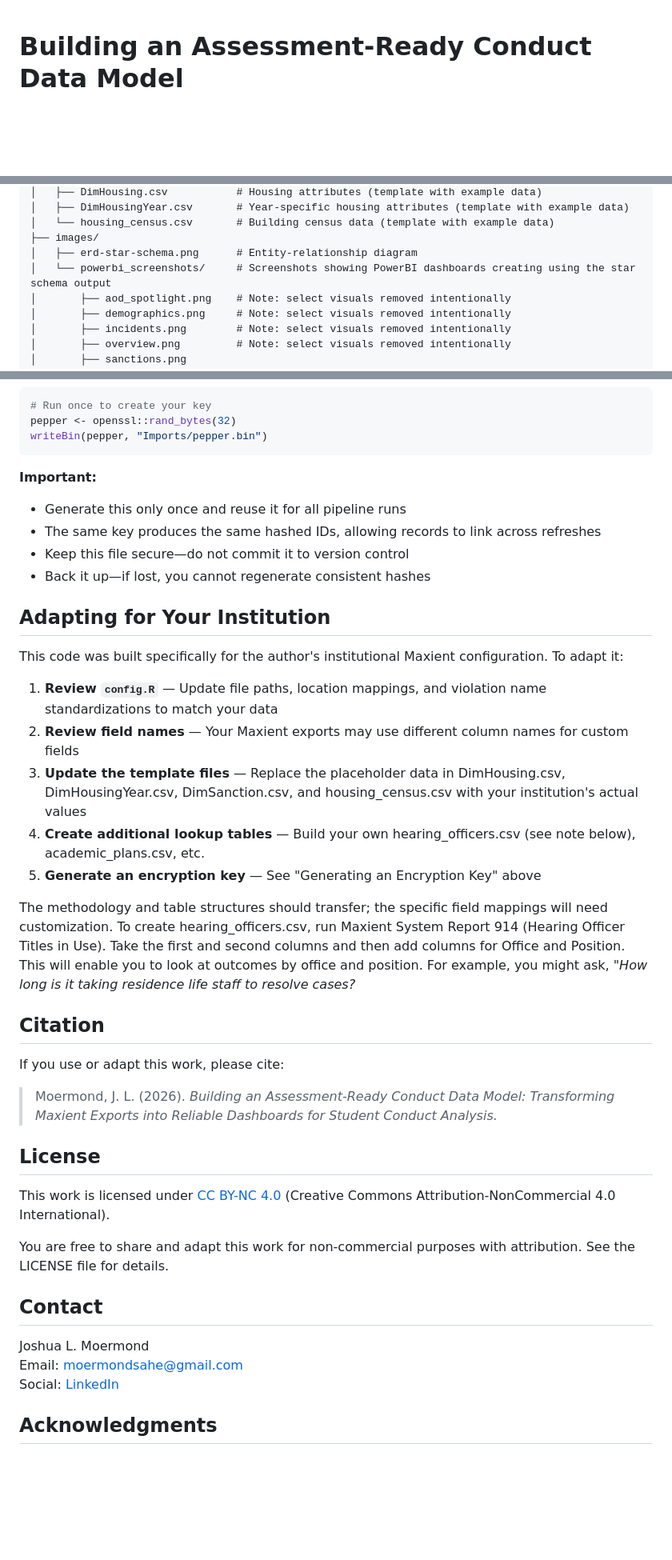
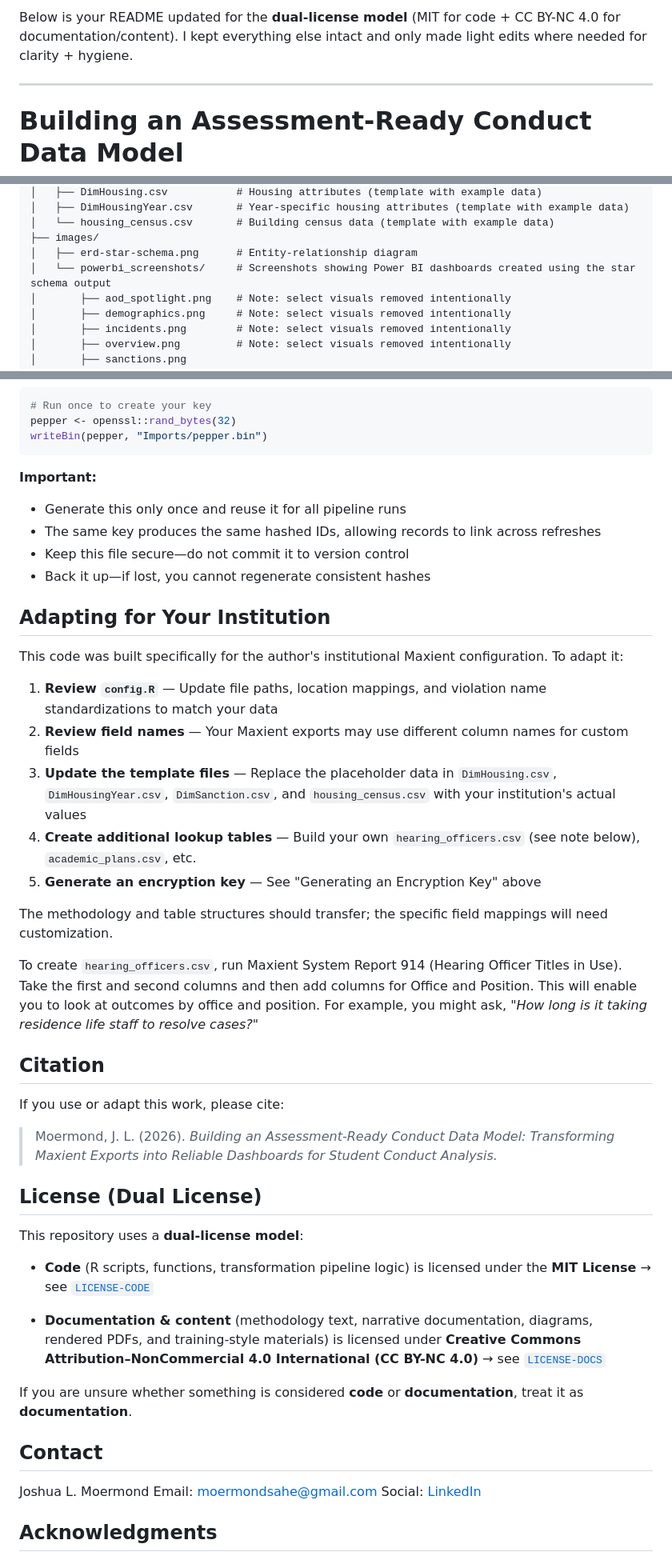
Before and after one commit to stdntaffrsanalyst/conduct-data-model, a Markdown page: README.md, 3 parts joined by grey strips. Shown at 80% size. Drawn GitHub-style; blank space fills up the shorter version.

````diff
--- a/README.md
+++ b/README.md
@@ -1,3 +1,7 @@
+Below is your README updated for the **dual-license model** (MIT for code + CC BY-NC 4.0 for documentation/content). I kept everything else intact and only made light edits where needed for clarity + hygiene.
+
+---
+
 # Building an Assessment-Ready Conduct Data Model
 
 Transforms Maxient student conduct exports into a star schema data model for reliable Power BI dashboards.
@@ -43,7 +47,7 @@ This repository contains **code, documentation, and template files**—not actua
 │   └── housing_census.csv       # Building census data (template with example data)
 ├── images/
 │   ├── erd-star-schema.png      # Entity-relationship diagram
-│   └── powerbi_screenshots/     # Screenshots showing PowerBI dashboards creating using the star schema output
+│   └── powerbi_screenshots/     # Screenshots showing Power BI dashboards created using the star schema output
 │       ├── aod_spotlight.png    # Note: select visuals removed intentionally
 │       ├── demographics.png     # Note: select visuals removed intentionally
 │       ├── incidents.png        # Note: select visuals removed intentionally
@@ -156,10 +165,11 @@ writeBin(pepper, "Imports/pepper.bin")
 ```
 
 **Important:**
-- Generate this only once and reuse it for all pipeline runs
-- The same key produces the same hashed IDs, allowing records to link across refreshes
-- Keep this file secure—do not commit it to version control
-- Back it up—if lost, you cannot regenerate consistent hashes
+
+* Generate this only once and reuse it for all pipeline runs
+* The same key produces the same hashed IDs, allowing records to link across refreshes
+* Keep this file secure—do not commit it to version control
+* Back it up—if lost, you cannot regenerate consistent hashes
 
 ## Adapting for Your Institution
 
@@ -167,11 +177,13 @@ This code was built specifically for the author's institutional Maxient configur
 
 1. **Review `config.R`** — Update file paths, location mappings, and violation name standardizations to match your data
 2. **Review field names** — Your Maxient exports may use different column names for custom fields
-3. **Update the template files** — Replace the placeholder data in DimHousing.csv, DimHousingYear.csv, DimSanction.csv, and housing_census.csv with your institution's actual values
-4. **Create additional lookup tables** — Build your own hearing_officers.csv (see note below), academic_plans.csv, etc.
+3. **Update the template files** — Replace the placeholder data in `DimHousing.csv`, `DimHousingYear.csv`, `DimSanction.csv`, and `housing_census.csv` with your institution's actual values
+4. **Create additional lookup tables** — Build your own `hearing_officers.csv` (see note below), `academic_plans.csv`, etc.
 5. **Generate an encryption key** — See "Generating an Encryption Key" above
 
-The methodology and table structures should transfer; the specific field mappings will need customization. To create hearing_officers.csv, run Maxient System Report 914 (Hearing Officer Titles in Use). Take the first and second columns and then add columns for Office and Position. This will enable you to look at outcomes by office and position.  For example, you might ask, *"How long is it taking residence life staff to resolve cases?*
+The methodology and table structures should transfer; the specific field mappings will need customization.
+
+To create `hearing_officers.csv`, run Maxient System Report 914 (Hearing Officer Titles in Use). Take the first and second columns and then add columns for Office and Position. This will enable you to look at outcomes by office and position. For example, you might ask, *"How long is it taking residence life staff to resolve cases?"*
 
 ## Citation
 
@@ -179,16 +191,23 @@ If you use or adapt this work, please cite:
 
 > Moermond, J. L. (2026). *Building an Assessment-Ready Conduct Data Model: Transforming Maxient Exports into Reliable Dashboards for Student Conduct Analysis.*
 
-## License
+## License (Dual License)
 
-This work is licensed under [CC BY-NC 4.0](LICENSE) (Creative Commons Attribution-NonCommercial 4.0 International).
+This repository uses a **dual-license model**:
 
-You are free to share and adapt this work for non-commercial purposes with attribution. See the LICENSE file for details.
+* **Code** (R scripts, functions, transformation pipeline logic) is licensed under the **MIT License**
+  → see [`LICENSE-CODE`](LICENSE-CODE)
+
+* **Documentation & content** (methodology text, narrative documentation, diagrams, rendered PDFs, and training-style materials) is licensed under
+  **Creative Commons Attribution–NonCommercial 4.0 International (CC BY-NC 4.0)**
+  → see [`LICENSE-DOCS`](LICENSE-DOCS)
+
+If you are unsure whether something is considered **code** or **documentation**, treat it as **documentation**.
 
 ## Contact
 
 Joshua L. Moermond
-Email: [moermondsahe@gmail.com](mailto:moermondsahe@gmail.com)\
+Email: [moermondsahe@gmail.com](mailto:moermondsahe@gmail.com)
 Social: [LinkedIn](https://www.linkedin.com/in/jmoermond)
 
 ## Acknowledgments
````
Also changed, not shown: other parts of README.md (+64 -59 lines).
